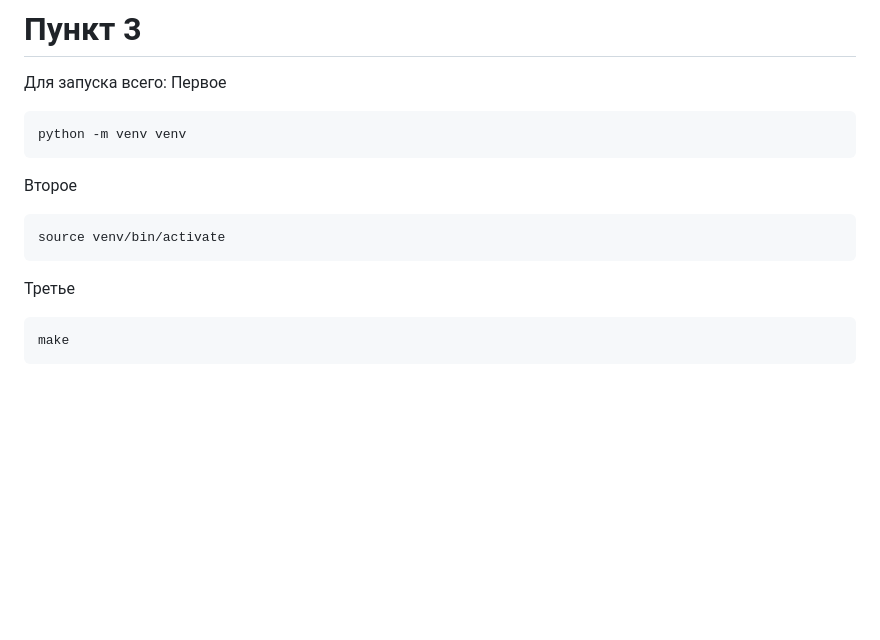
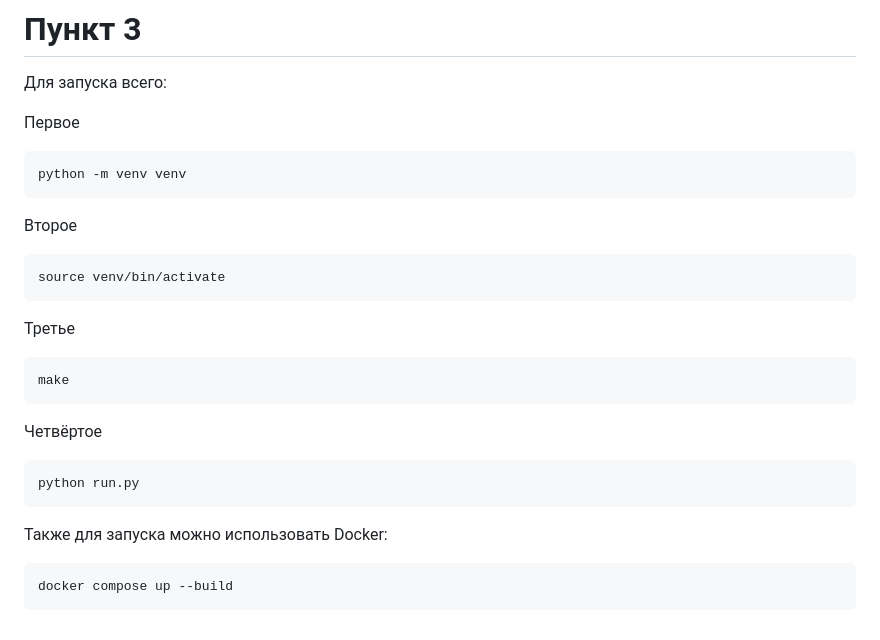
Before and after one commit to Allzer/aiti_guru, a Markdown page: README.md, the part around the change. Drawn GitHub-style; blank space fills up the shorter version.

```diff
--- a/README.md
+++ b/README.md
@@ -113,6 +113,7 @@
 
 # Пункт 3
 Для запуска всего:
+
 Первое
 
     python -m venv venv
@@ -122,3 +123,10 @@
 Третье
 
     make
+Четвёртое
+
+    python run.py
+
+Также для запуска можно использовать Docker:
+
+    docker compose up --build
```
